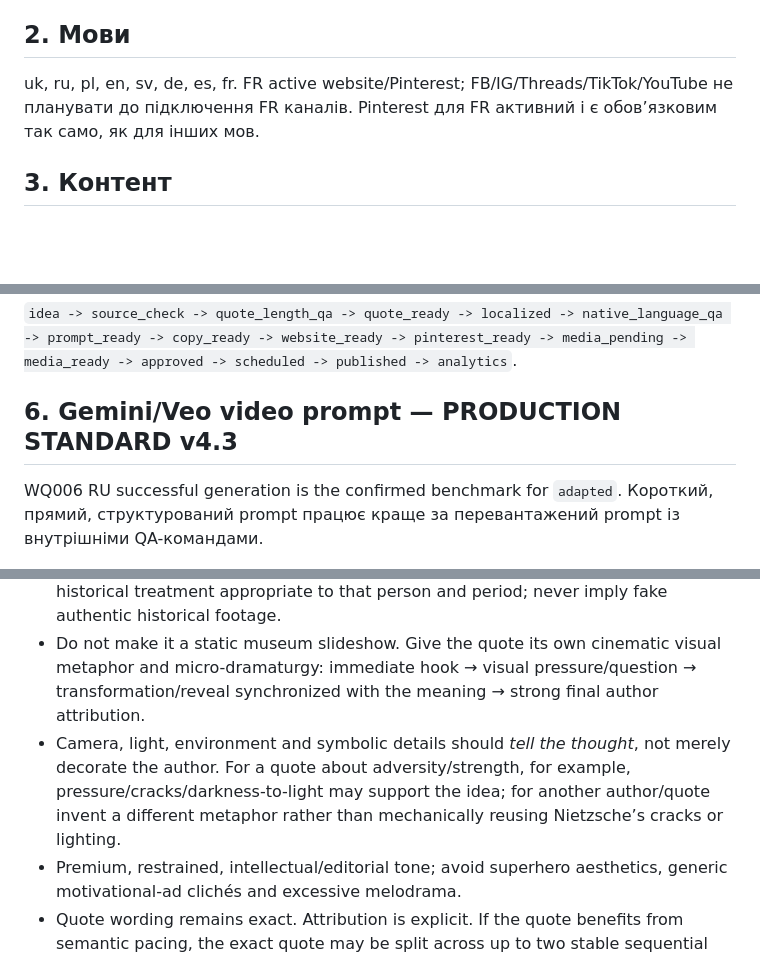
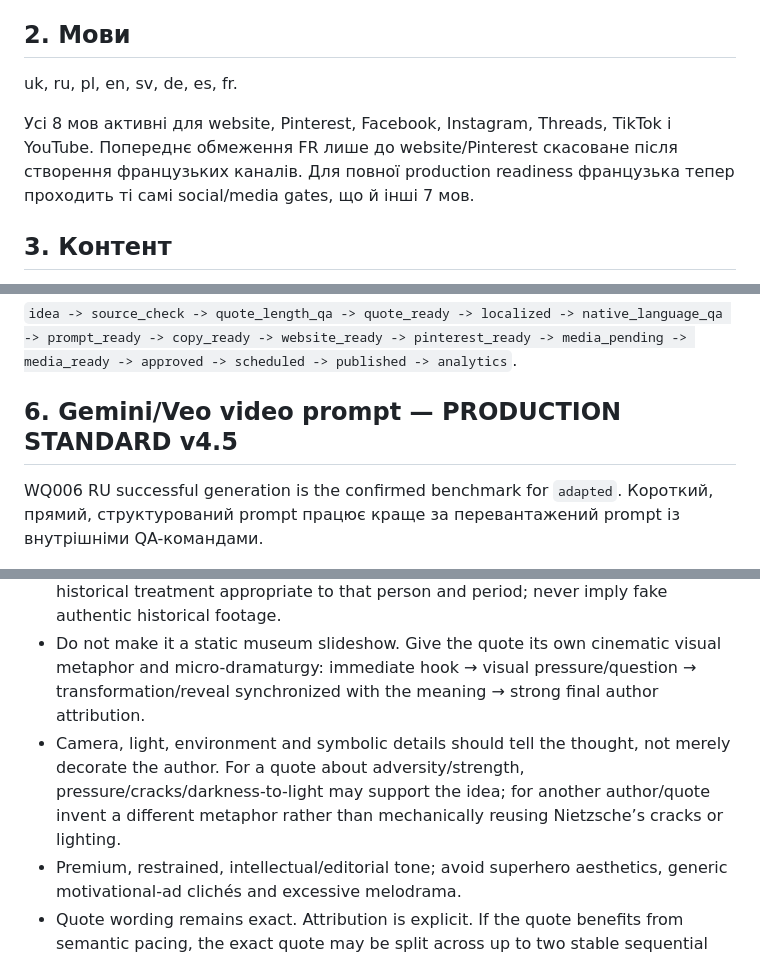
Before and after one commit to oshtogryn/wisequotesworld-web, a Markdown page: ops/MASTER_RULES.md, 3 parts joined by grey strips. GitHub-like rendering; blank space fills up the shorter version.

```diff
--- a/ops/MASTER_RULES.md
+++ b/ops/MASTER_RULES.md
@@ -14,7 +14,9 @@
 7. Перед новою темою читати актуальний MASTER_RULES.
 
 ## 2. Мови
-uk, ru, pl, en, sv, de, es, fr. FR active website/Pinterest; FB/IG/Threads/TikTok/YouTube не планувати до підключення FR каналів. Pinterest для FR активний і є обов’язковим так само, як для інших мов.
+uk, ru, pl, en, sv, de, es, fr.
+
+Усі 8 мов активні для website, Pinterest, Facebook, Instagram, Threads, TikTok і YouTube. Попереднє обмеження FR лише до website/Pinterest скасоване після створення французьких каналів. Для повної production readiness французька тепер проходить ті самі social/media gates, що й інші 7 мов.
 
 ## 3. Контент
 Одна думка = один content_id, 8 localizations. Є два принципово різні production types:
@@ -30,7 +32,7 @@ uk, ru, pl, en, sv, de, es, fr. FR active website/Pinterest; FB/IG/Threads/TikTo
 ## 5. Workflow
 `idea -> source_check -> quote_length_qa -> quote_ready -> localized -> native_language_qa -> prompt_ready -> copy_ready -> website_ready -> pinterest_ready -> media_pending -> media_ready -> approved -> scheduled -> published -> analytics`.
 
-## 6. Gemini/Veo video prompt — PRODUCTION STANDARD v4.3
+## 6. Gemini/Veo video prompt — PRODUCTION STANDARD v4.5
 WQ006 RU successful generation is the confirmed benchmark for `adapted`. Короткий, прямий, структурований prompt працює краще за перевантажений prompt із внутрішніми QA-командами.
 
 ### Mandatory structure
@@ -52,7 +54,7 @@ WQ006 RU successful generation is the confirmed benchmark for `adapted`. Кор
 - Use a distinct premium “Great / Winged Quotes” author-specific treatment only when author, source and original wording are verified.
 - Keep the author recognizably central through a dignified portrait/sculpture/art-historical treatment appropriate to that person and period; never imply fake authentic historical footage.
 - Do not make it a static museum slideshow. Give the quote its own cinematic visual metaphor and micro-dramaturgy: immediate hook → visual pressure/question → transformation/reveal synchronized with the meaning → strong final author attribution.
-- Camera, light, environment and symbolic details should *tell the thought*, not merely decorate the author. For a quote about adversity/strength, for example, pressure/cracks/darkness-to-light may support the idea; for another author/quote invent a different metaphor rather than mechanically reusing Nietzsche’s cracks or lighting.
+- Camera, light, environment and symbolic details should tell the thought, not merely decorate the author. For a quote about adversity/strength, pressure/cracks/darkness-to-light may support the idea; for another author/quote invent a different metaphor rather than mechanically reusing Nietzsche’s cracks or lighting.
 - Premium, restrained, intellectual/editorial tone; avoid superhero aesthetics, generic motivational-ad clichés and excessive melodrama.
 - Quote wording remains exact. Attribution is explicit. If the quote benefits from semantic pacing, the exact quote may be split across up to two stable sequential text cards without changing, adding or paraphrasing words; author attribution may follow as the final stable card. Do not split merely for decoration.
 - This author-specific family is NOT a replacement for the adapted/WQ006 family.
```
Also changed, not shown: other parts of ops/MASTER_RULES.md (+11 -8 lines).
